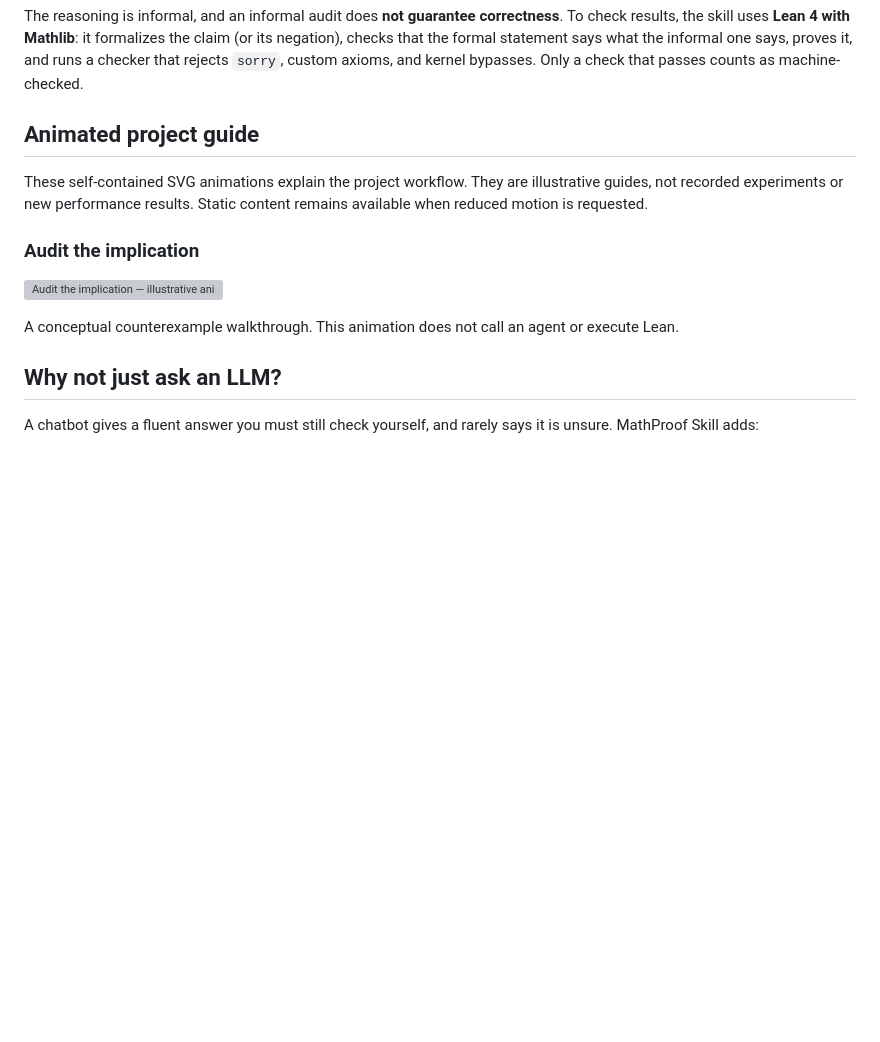
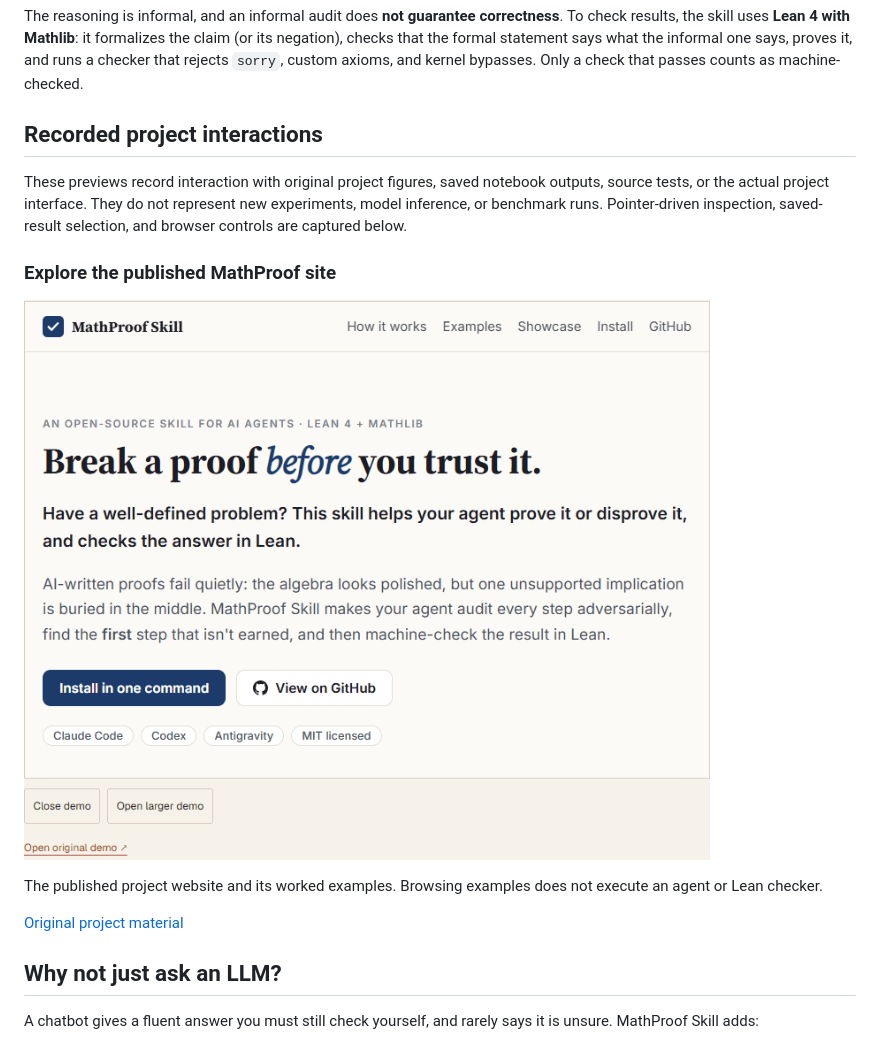
Before and after one commit to Ztang-Yit-Xiaang/mathproof-skill, a Markdown page: README.md, the part around the change. GitHub-like rendering; pictures changed too: docs/portfolio-previews/mathproof-skill.gif (added); blank space fills up the shorter version; grey boxes are pictures that could not be loaded.

Commit message:
docs: replace conceptual illustrations with authentic project recordings

```diff
--- a/README.md
+++ b/README.md
@@ -15,15 +15,17 @@ AI-generated proofs often fail in a dangerous way: the algebra looks polished, b
 The reasoning is informal, and an informal audit does **not guarantee correctness**. To check results, the skill uses **Lean 4 with Mathlib**: it formalizes the claim (or its negation), checks that the formal statement says what the informal one says, proves it, and runs a checker that rejects `sorry`, custom axioms, and kernel bypasses. Only a check that passes counts as machine-checked.
 
 <!-- BEGIN portfolio-project-animations -->
-## Animated project guide
+## Recorded project interactions
 
-These self-contained SVG animations explain the project workflow. They are illustrative guides, not recorded experiments or new performance results. Static content remains available when reduced motion is requested.
+These previews record interaction with original project figures, saved notebook outputs, source tests, or the actual project interface. They do not represent new experiments, model inference, or benchmark runs. Pointer-driven inspection, saved-result selection, and browser controls are captured below.
 
-### Audit the implication
+### Explore the published MathProof site
 
-![Audit the implication — illustrative animation](docs/portfolio-animations/mathproof-skill.svg)
+![Explore the published MathProof site - recorded project interaction](docs/portfolio-previews/mathproof-skill.gif)
 
-A conceptual counterexample walkthrough. This animation does not call an agent or execute Lean.
+The published project website and its worked examples. Browsing examples does not execute an agent or Lean checker.
+
+[Original project material](https://github.com/Ztang-Yit-Xiaang/mathproof-skill)
 
 <!-- END portfolio-project-animations -->
 
```
Also changed, not shown: 1 other file.
